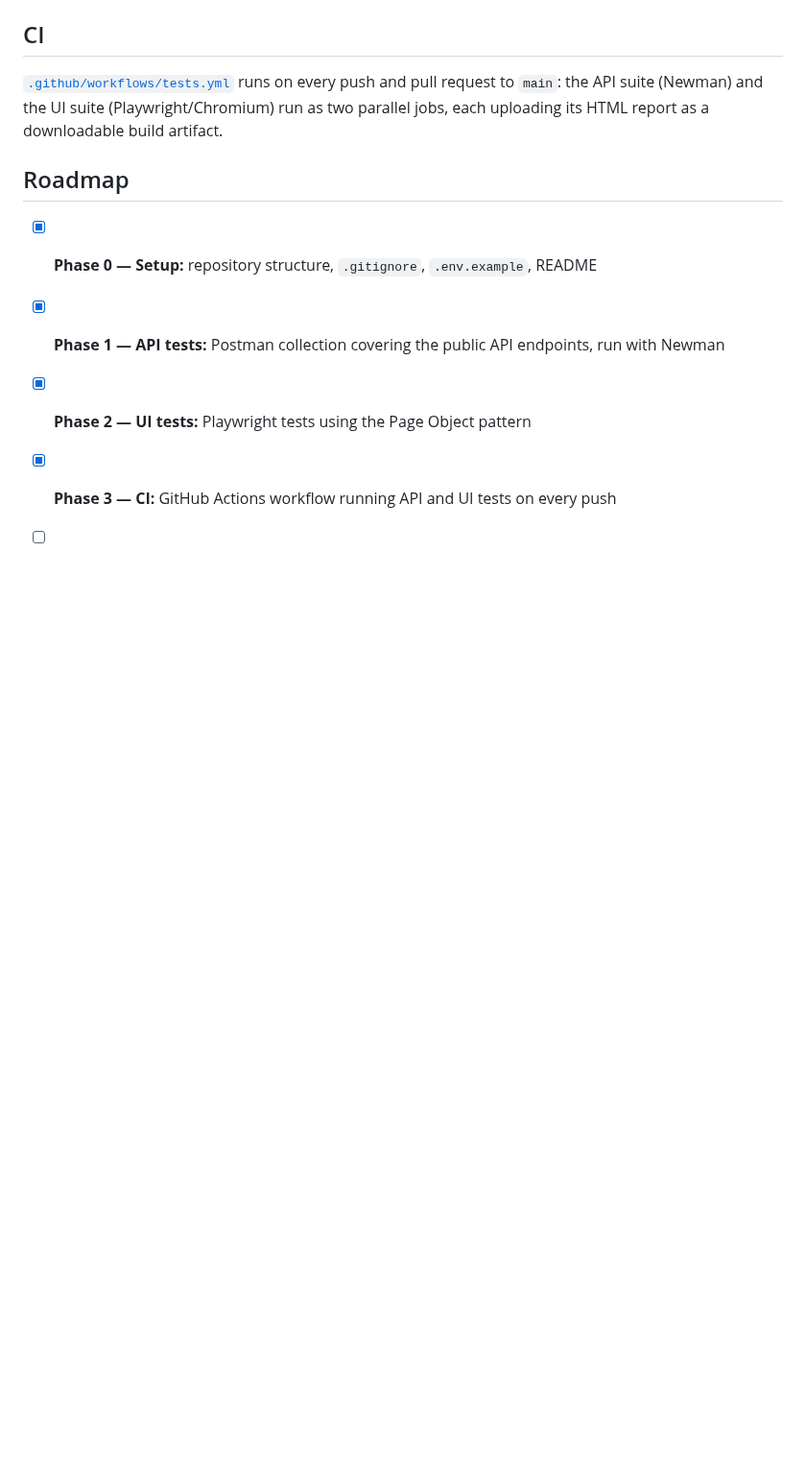
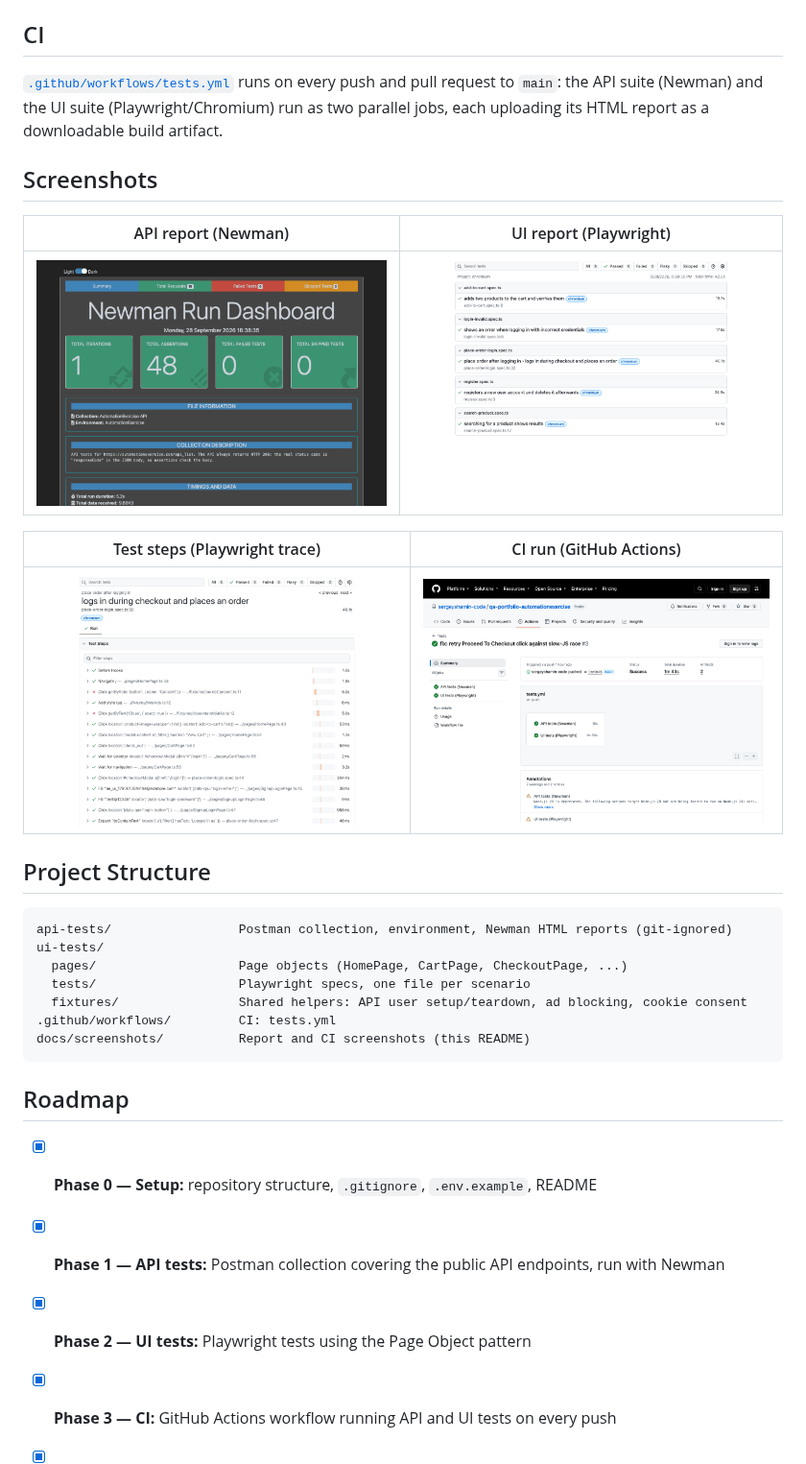
Before and after one commit to sergeyshamin-code/qa-portfolio-automationexercise, a Markdown page: README.md, the part around one of its changes. Shown at 96% size. GitHub-like rendering; pictures changed too: docs/screenshots/api-newman-report.png (added), docs/screenshots/ci-github-actions.png (added), docs/screenshots/ui-playwright-report.png (added); blank space fills up the shorter version.

````diff
--- a/README.md
+++ b/README.md
@@ -62,6 +63,28 @@ Add `--ui` for Playwright's interactive UI mode, or `--headed` to watch the brow
 ## CI
 
 [`.github/workflows/tests.yml`](.github/workflows/tests.yml) runs on every push and pull request to `main`: the API suite (Newman) and the UI suite (Playwright/Chromium) run as two parallel jobs, each uploading its HTML report as a downloadable build artifact.
+
+## Screenshots
+
+| API report (Newman) | UI report (Playwright) |
+|---|---|
+| ![Newman report](docs/screenshots/api-newman-report.png) | ![Playwright report](docs/screenshots/ui-playwright-report.png) |
+
+| Test steps (Playwright trace) | CI run (GitHub Actions) |
+|---|---|
+| ![Playwright test detail](docs/screenshots/ui-playwright-test-detail.png) | ![GitHub Actions run](docs/screenshots/ci-github-actions.png) |
+
+## Project Structure
+
+```
+api-tests/                 Postman collection, environment, Newman HTML reports (git-ignored)
+ui-tests/
+  pages/                   Page objects (HomePage, CartPage, CheckoutPage, ...)
+  tests/                   Playwright specs, one file per scenario
+  fixtures/                Shared helpers: API user setup/teardown, ad blocking, cookie consent
+.github/workflows/         CI: tests.yml
+docs/screenshots/          Report and CI screenshots (this README)
+```
 
 ## Roadmap
 
````
Also changed, not shown: other parts of README.md (+13 -12 lines), 2 other files.
